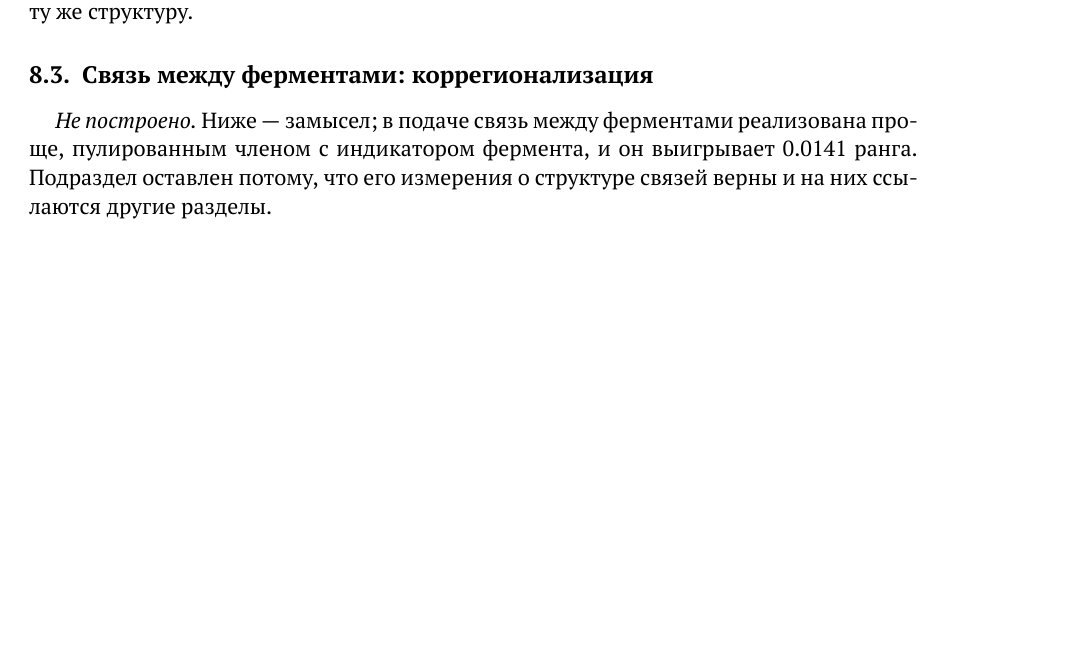
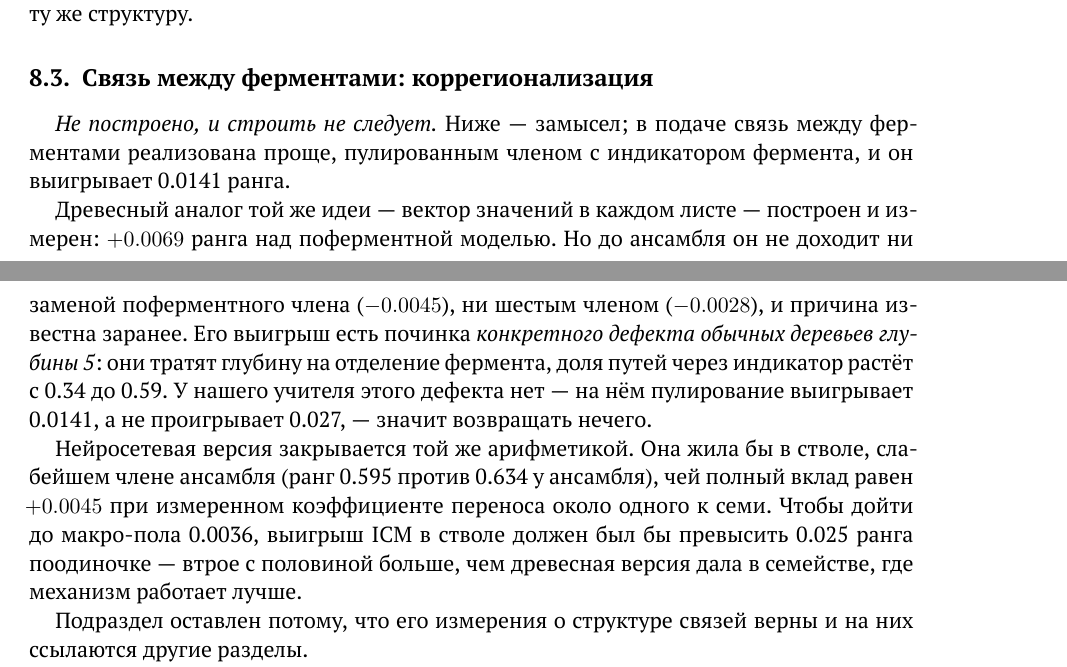
Before and after one commit to doctawho42/CYPChallenge, a LaTeX paper (docs/tex/main.tex, which reads docs/tex/s07.tex): part of page 24 of 75 before the commit and two parts of pages 24 and 25 of 74 after it, the two joined at a grey line, cut so that both start at the same text, the shorter picture padded with empty space. Compiled offline with XeLaTeX.

Commit message:
coregionalization closes without being built
Item 225. The document has carried the ICM as an unbuilt design, and an outside
reading argued the prior had risen because item 188 measured the tree analogue
-- a vector of values per leaf -- at +0.0069 of macro rank.

Composed from saved predictions over four seeds, it does not reach the ensemble:
-0.0045 replacing the per-enzyme member and -0.0028 as a sixth, worse on both
criteria in both forms.

The reason was available before the run from item 188's own argument. Its gain
repairs a specific defect of plain depth-5 trees, which spend depth isolating
the enzyme indicator -- paths through it rising from 0.34 to 0.59. Item 158
measured that defect's absence on HistGB, where pooling gains 0.0141 instead of
losing 0.027. Our learner does not pay the cost multi-task refunds.

That settles the neural version too, by arithmetic already in the file: the ICM
would live in the trunk, the weakest member, whose entire contribution is +0.0045
at a transfer ratio of about one in seven, so an ICM gain would need to exceed
0.025 of standalone rank merely to reach the macro floor.

What survives from item 188 is not the coregionalization but its closing
observation that CYP3A4 loses to multi-task because it has the most labels. Item
218 reached the same shape from the other direction. CYP3A4 does not want to
share.

```diff
--- a/docs/tex/s07.tex
+++ b/docs/tex/s07.tex
@@ -61,9 +61,24 @@
 \subsection{Связь между ферментами: коррегионализация}
 \label{sec:icm}
 
-\emph{Не построено.} Ниже --- замысел; в подаче связь между ферментами реализована проще, пулированным
-членом с индикатором фермента, и он выигрывает 0.0141 ранга. Подраздел оставлен потому, что его
-измерения о структуре связей верны и на них ссылаются другие разделы.
+\emph{Не построено, и строить не следует.} Ниже --- замысел; в подаче связь между ферментами
+реализована проще, пулированным членом с индикатором фермента, и он выигрывает 0.0141 ранга.
+
+Древесный аналог той же идеи --- вектор значений в каждом листе --- построен и измерен: $+0.0069$
+ранга над поферментной моделью. Но до ансамбля он не доходит ни заменой поферментного члена
+($-0.0045$), ни шестым членом ($-0.0028$), и причина известна заранее. Его выигрыш есть починка
+\emph{конкретного дефекта обычных деревьев глубины 5}: они тратят глубину на отделение фермента,
+доля путей через индикатор растёт с 0.34 до 0.59. У нашего учителя этого дефекта нет --- на нём
+пулирование выигрывает 0.0141, а не проигрывает 0.027, --- значит возвращать нечего.
+
+Нейросетевая версия закрывается той же арифметикой. Она жила бы в стволе, слабейшем члене ансамбля
+(ранг 0.595 против 0.634 у ансамбля), чей полный вклад равен $+0.0045$ при измеренном коэффициенте
+переноса около одного к семи. Чтобы дойти до макро-пола 0.0036, выигрыш ICM в стволе должен был бы
+превысить 0.025 ранга поодиночке --- втрое с половиной больше, чем древесная версия дала в семействе,
+где механизм работает лучше.
+
+Подраздел оставлен потому, что его измерения о структуре связей верны и на них ссылаются другие
+разделы.
 
 Ферментов четыре, и надо решить, как их связать. Очевидные способы не годятся. Четыре независимые модели:
 2C9 не пользуется 2335 метками 3A4, хотя они меряют почти одно и то же. Одна общая голова: 2D6 тянет
```
Also changed, not shown: docs/CYP — модель и данные.pdf, verify/README.md.
